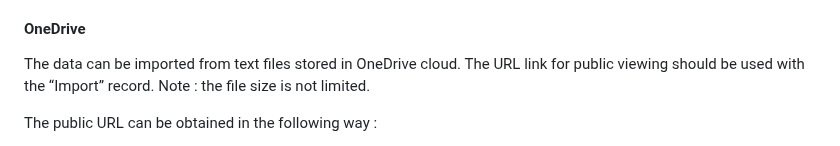
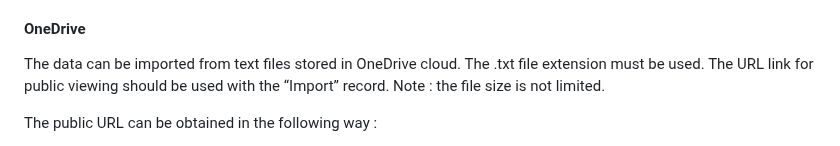
Before and after one commit to stanmaz/BBOalert, a Markdown page: README.md, the part around the change. GitHub-like rendering.

```diff
--- a/README.md
+++ b/README.md
@@ -772,7 +772,7 @@ The public URL can be obtained in the following way :
 
 #### OneDrive
 
-The data can be imported from text files stored in OneDrive cloud. The URL link for public viewing should be used with the “Import” record. Note : the file size is not limited.
+The data can be imported from text files stored in OneDrive cloud. The .txt file extension must be used. The URL link for public viewing should be used with the “Import” record. Note : the file size is not limited.
 
 The public URL can be obtained in the following way :
 
```
